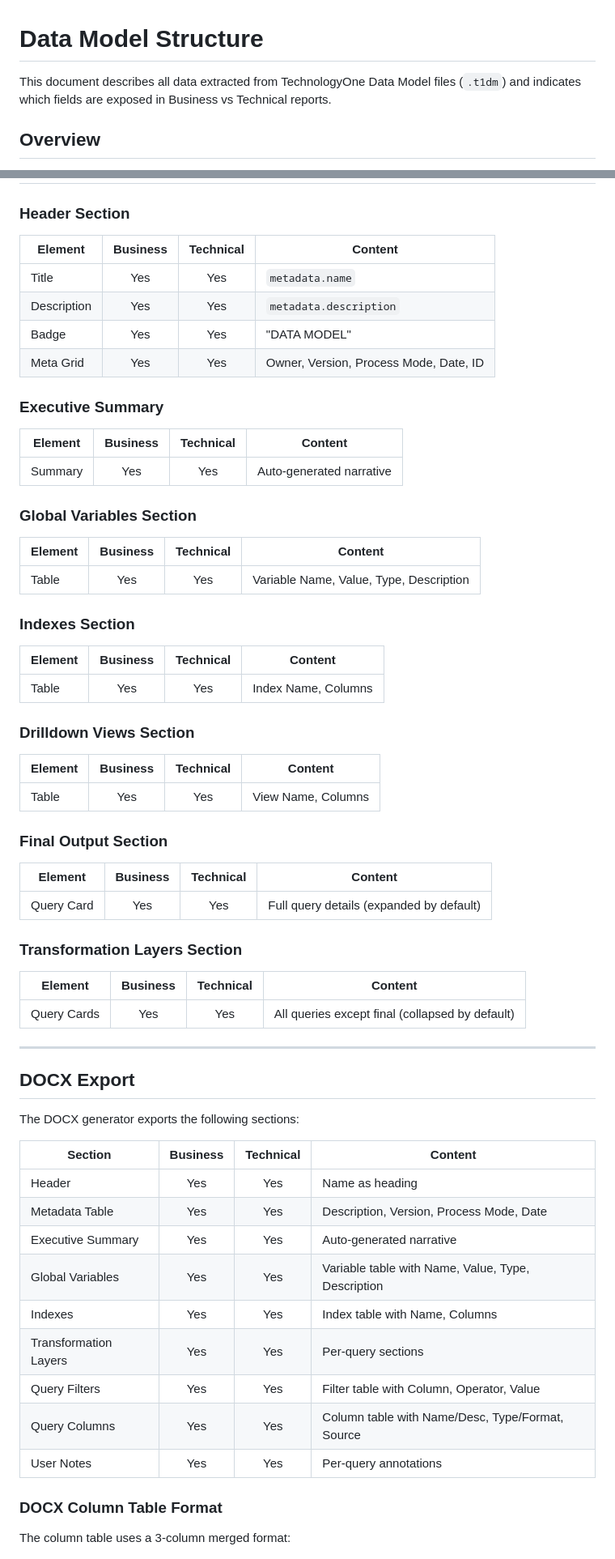
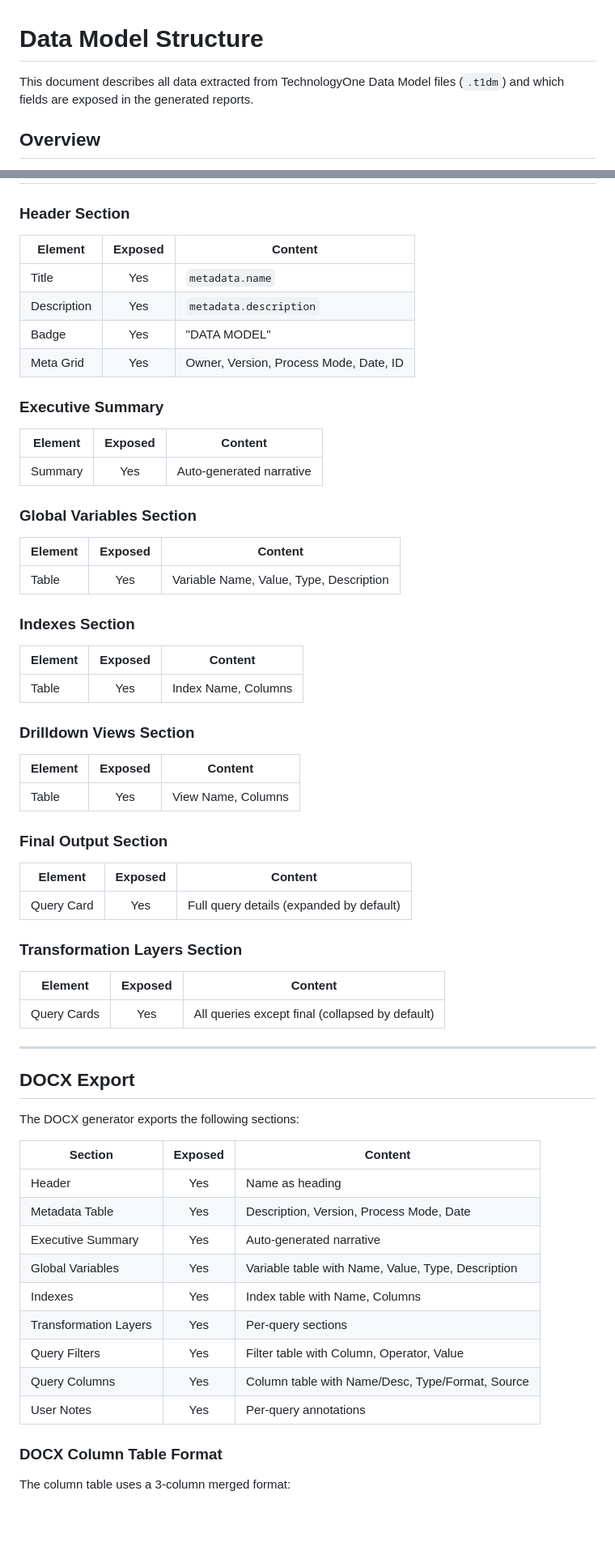
Before and after one commit to bianca-git/technologyone-analyser, a Markdown page: docs/DATAMODEL_STRUCTURE.md, 2 parts joined by grey strips. Shown at 81% size. Rendered like a GitHub page; blank space fills up the shorter version.

Commit message:
docs(datamodel-structure): remove business/technical split

```diff
--- a/docs/DATAMODEL_STRUCTURE.md
+++ b/docs/DATAMODEL_STRUCTURE.md
@@ -1,6 +1,6 @@
 # Data Model Structure
 
-This document describes all data extracted from TechnologyOne Data Model files (`.t1dm`) and indicates which fields are exposed in Business vs Technical reports.
+This document describes all data extracted from TechnologyOne Data Model files (`.t1dm`) and which fields are exposed in the generated reports.
 
 ## Overview
 
@@ -318,48 +318,48 @@ to produce ${finalCols.length} output columns.`;
 
 ### Header Section
 
-| Element | Business | Technical | Content |
-|---------|:--------:|:---------:|---------|
-| Title | Yes | Yes | `metadata.name` |
-| Description | Yes | Yes | `metadata.description` |
-| Badge | Yes | Yes | "DATA MODEL" |
-| Meta Grid | Yes | Yes | Owner, Version, Process Mode, Date, ID |
+| Element | Exposed | Content |
+|---------|:-------:|---------|
+| Title | Yes | `metadata.name` |
+| Description | Yes | `metadata.description` |
+| Badge | Yes | "DATA MODEL" |
+| Meta Grid | Yes | Owner, Version, Process Mode, Date, ID |
 
 ### Executive Summary
 
-| Element | Business | Technical | Content |
-|---------|:--------:|:---------:|---------|
-| Summary | Yes | Yes | Auto-generated narrative |
+| Element | Exposed | Content |
+|---------|:-------:|---------|
+| Summary | Yes | Auto-generated narrative |
 
 ### Global Variables Section
 
-| Element | Business | Technical | Content |
-|---------|:--------:|:---------:|---------|
-| Table | Yes | Yes | Variable Name, Value, Type, Description |
+| Element | Exposed | Content |
+|---------|:-------:|---------|
+| Table | Yes | Variable Name, Value, Type, Description |
 
 ### Indexes Section
 
-| Element | Business | Technical | Content |
-|---------|:--------:|:---------:|---------|
-| Table | Yes | Yes | Index Name, Columns |
+| Element | Exposed | Content |
+|---------|:-------:|---------|
+| Table | Yes | Index Name, Columns |
 
 ### Drilldown Views Section
 
-| Element | Business | Technical | Content |
-|---------|:--------:|:---------:|---------|
-| Table | Yes | Yes | View Name, Columns |
+| Element | Exposed | Content |
+|---------|:-------:|---------|
+| Table | Yes | View Name, Columns |
 
 ### Final Output Section
 
-| Element | Business | Technical | Content |
-|---------|:--------:|:---------:|---------|
-| Query Card | Yes | Yes | Full query details (expanded by default) |
+| Element | Exposed | Content |
+|---------|:-------:|---------|
+| Query Card | Yes | Full query details (expanded by default) |
 
 ### Transformation Layers Section
 
-| Element | Business | Technical | Content |
-|---------|:--------:|:---------:|---------|
-| Query Cards | Yes | Yes | All queries except final (collapsed by default) |
+| Element | Exposed | Content |
+|---------|:-------:|---------|
+| Query Cards | Yes | All queries except final (collapsed by default) |
 
 ---
 
@@ -367,17 +367,17 @@ to produce ${finalCols.length} output columns.`;
 
 The DOCX generator exports the following sections:
 
-| Section | Business | Technical | Content |
-|---------|:--------:|:---------:|---------|
-| Header | Yes | Yes | Name as heading |
-| Metadata Table | Yes | Yes | Description, Version, Process Mode, Date |
-| Executive Summary | Yes | Yes | Auto-generated narrative |
-| Global Variables | Yes | Yes | Variable table with Name, Value, Type, Description |
-| Indexes | Yes | Yes | Index table with Name, Columns |
-| Transformation Layers | Yes | Yes | Per-query sections |
-| Query Filters | Yes | Yes | Filter table with Column, Operator, Value |
-| Query Columns | Yes | Yes | Column table with Name/Desc, Type/Format, Source |
-| User Notes | Yes | Yes | Per-query annotations |
+| Section | Exposed | Content |
+|---------|:-------:|---------|
+| Header | Yes | Name as heading |
+| Metadata Table | Yes | Description, Version, Process Mode, Date |
+| Executive Summary | Yes | Auto-generated narrative |
+| Global Variables | Yes | Variable table with Name, Value, Type, Description |
+| Indexes | Yes | Index table with Name, Columns |
+| Transformation Layers | Yes | Per-query sections |
+| Query Filters | Yes | Filter table with Column, Operator, Value |
+| Query Columns | Yes | Column table with Name/Desc, Type/Format, Source |
+| User Notes | Yes | Per-query annotations |
 
 ### DOCX Column Table Format
 
```
Also changed, not shown: other parts of docs/DATAMODEL_STRUCTURE.md (+67 -67 lines).
